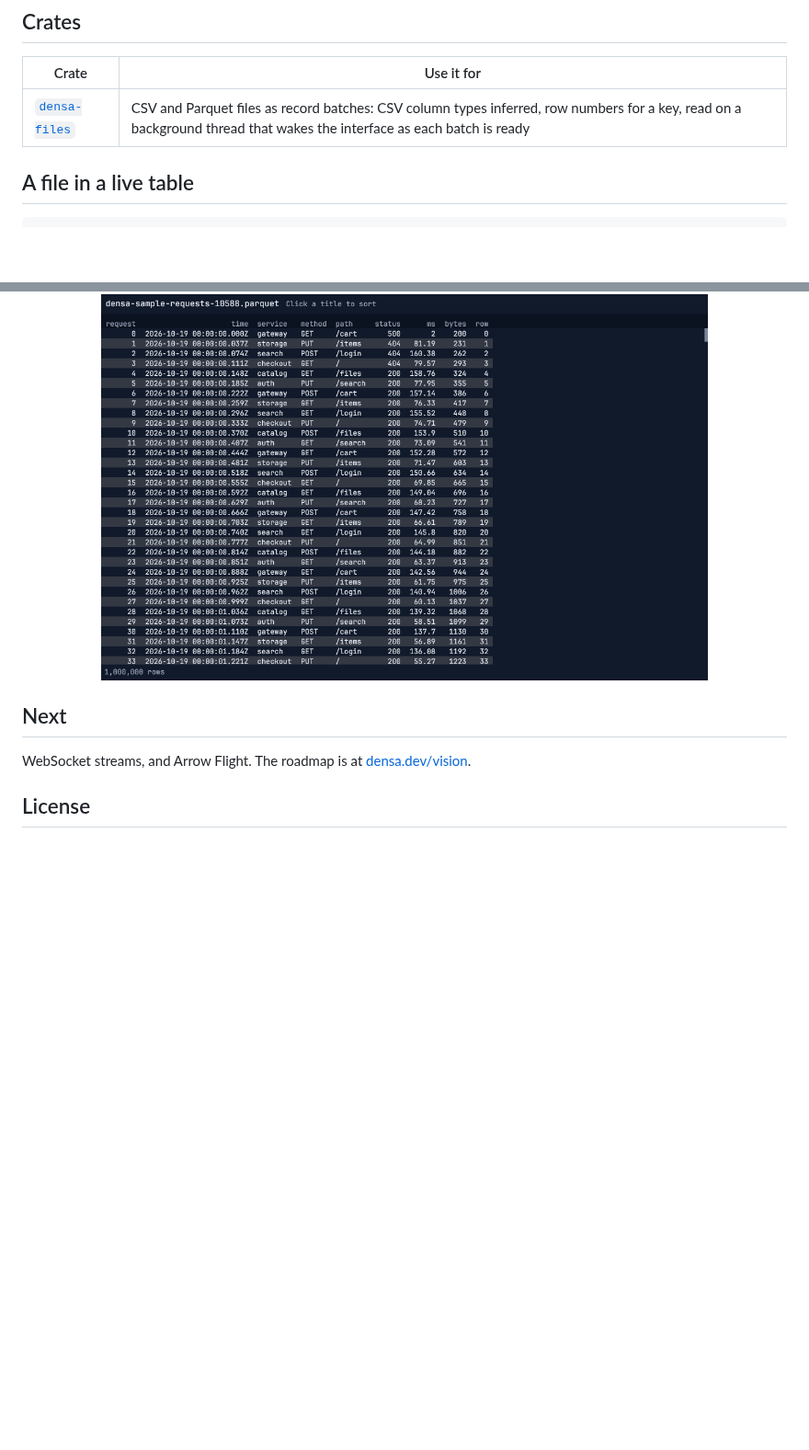
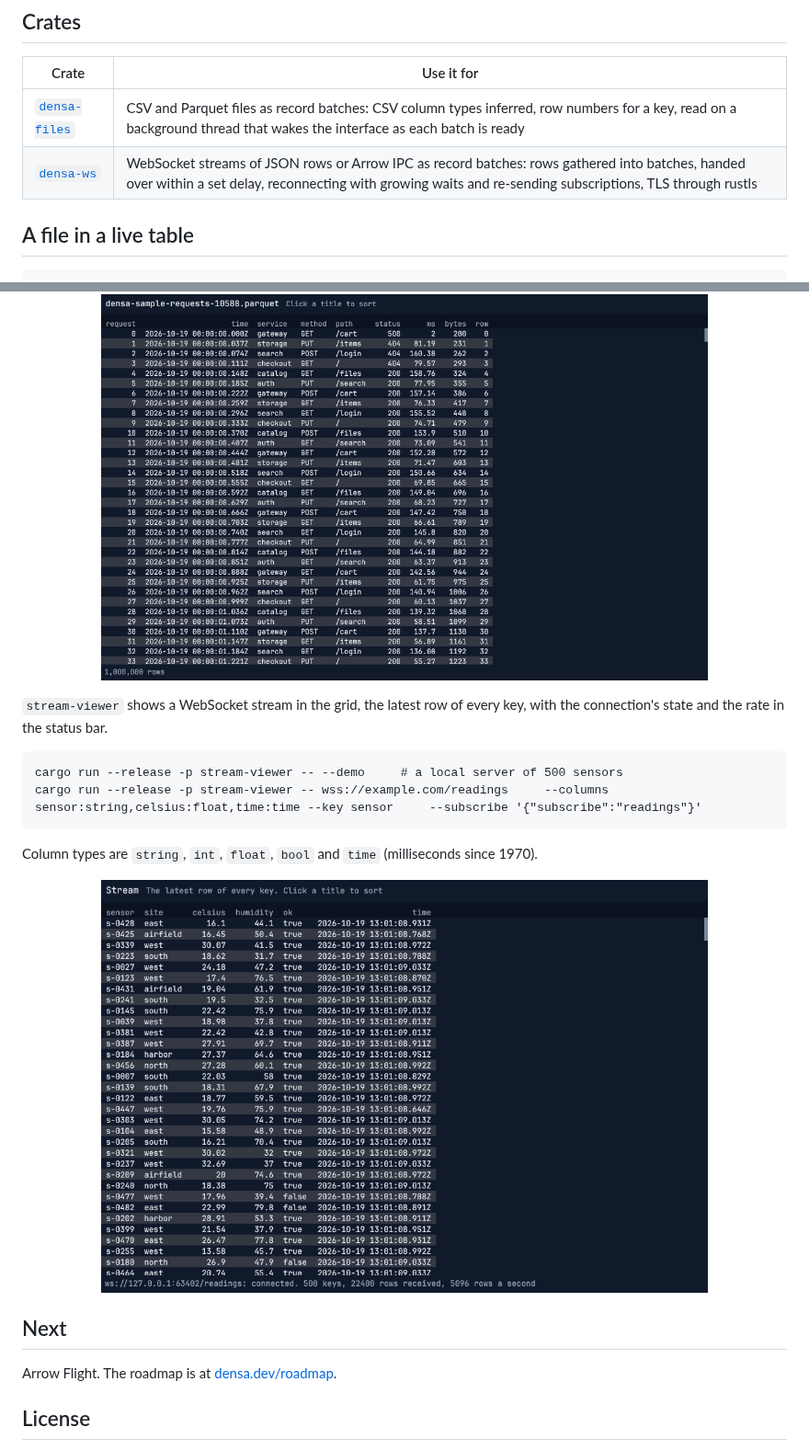
Before and after one commit to densa-rs/densa-connectors, a Markdown page: README.md, 2 parts joined by grey strips. Shown at 92% size. Drawn GitHub-style; pictures changed too: docs/stream-viewer.png (added); blank space fills up the shorter version.

````diff
--- a/README.md
+++ b/README.md
@@ -16,6 +16,7 @@ bring large dependency trees of their own.
 | Crate | Use it for |
 |---|---|
 | [`densa-files`](crates/densa-files) | CSV and Parquet files as record batches: CSV column types inferred, row numbers for a key, read on a background thread that wakes the interface as each batch is ready |
+| [`densa-ws`](crates/densa-ws) | WebSocket streams of JSON rows or Arrow IPC as record batches: rows gathered into batches, handed over within a set delay, reconnecting with growing waits and re-sending subscriptions, TLS through rustls |
 
 ## A file in a live table
 
@@ -58,9 +101,23 @@ cargo run --release -p file-viewer -- --sample                # a million sample
   <img alt="A Parquet file of a million web requests in densa's grid: request, time, service, method, path, status, duration and size columns" src="https://raw.githubusercontent.com/densa-rs/densa-connectors/main/docs/file-viewer.png" width="660">
 </p>
 
+`stream-viewer` shows a WebSocket stream in the grid, the latest row of every key, with the
+connection's state and the rate in the status bar.
+
+```
+cargo run --release -p stream-viewer -- --demo     # a local server of 500 sensors
+cargo run --release -p stream-viewer -- wss://example.com/readings     --columns sensor:string,celsius:float,time:time --key sensor     --subscribe '{"subscribe":"readings"}'
+```
+
+Column types are `string`, `int`, `float`, `bool` and `time` (milliseconds since 1970).
+
+<p align="center">
+  <img alt="A WebSocket stream of 500 sensors in densa's grid: sensor, site, celsius, humidity, ok and time columns, with the connection and rows a second in the status bar" src="https://raw.githubusercontent.com/densa-rs/densa-connectors/main/docs/stream-viewer.png" width="660">
+</p>
+
 ## Next
 
-WebSocket streams, and Arrow Flight. The roadmap is at [densa.dev/vision](https://densa.dev/vision).
+Arrow Flight. The roadmap is at [densa.dev/roadmap](https://densa.dev/roadmap/).
 
 ## License
 
````
Also changed, not shown: other parts of README.md (+42 -0 lines), 11 other files.
